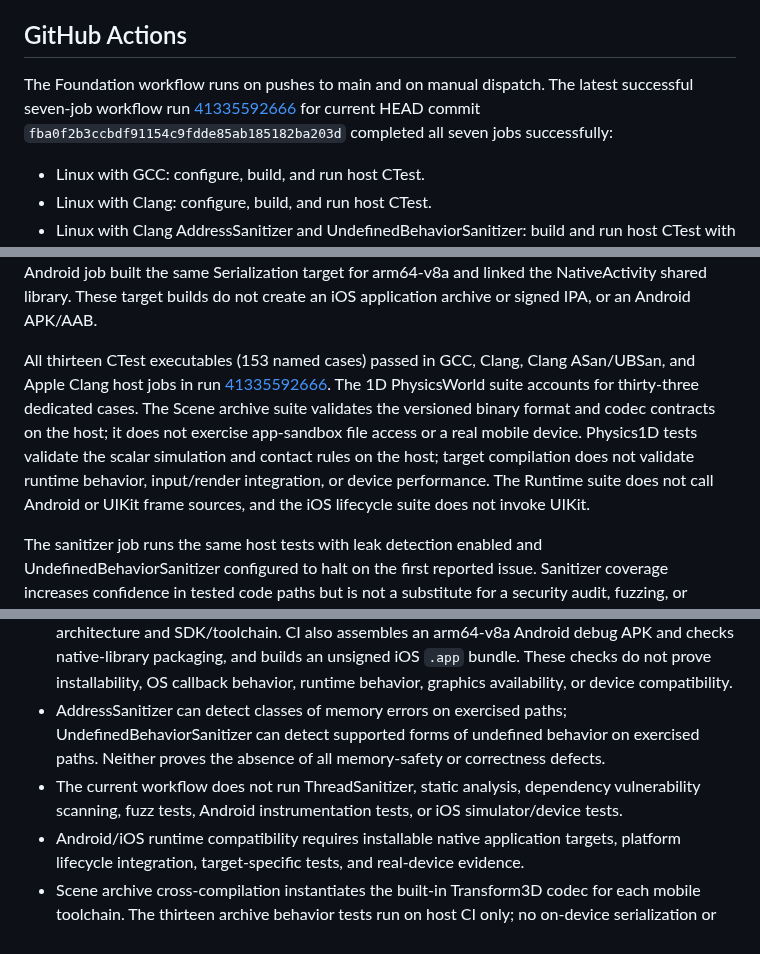
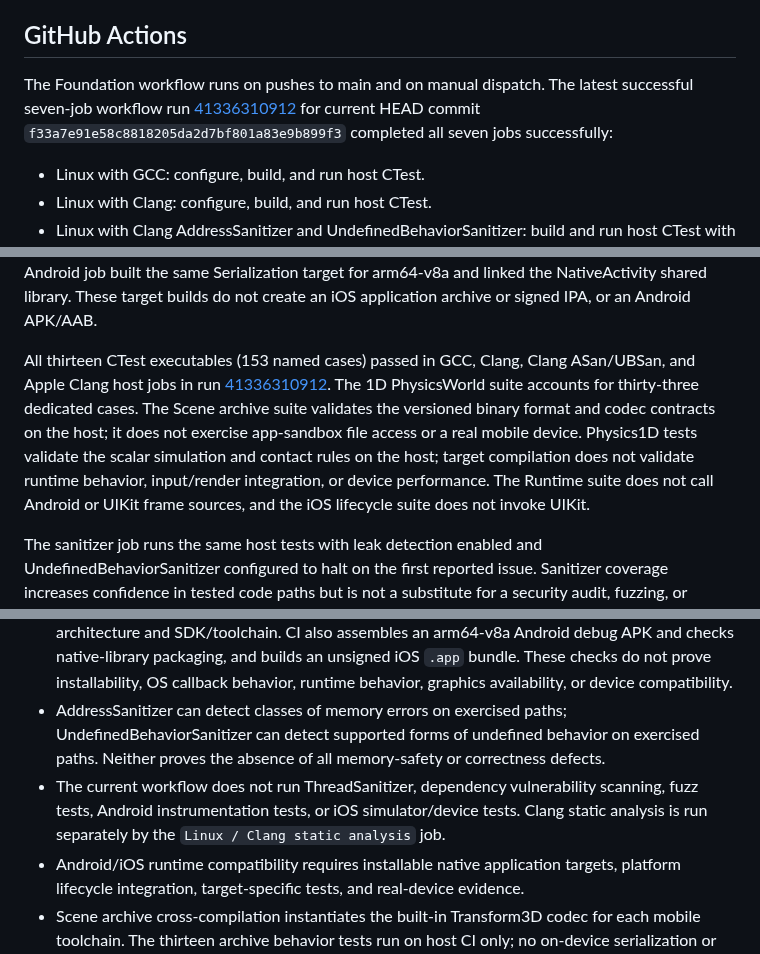
Before and after one commit to thedeverfankhajo-bot/StormEngine, a Markdown page: docs/TESTING.md, 3 parts joined by grey strips. Drawn GitHub-style.

Commit message:
docs: refresh current CI evidence and static analysis scope

```diff
--- a/docs/TESTING.md
+++ b/docs/TESTING.md
@@ -166,7 +166,7 @@ A direct CMake configure/build/test flow is also supported and documented in the
 
 ## GitHub Actions
 
-The Foundation workflow runs on pushes to main and on manual dispatch. The latest successful seven-job workflow run [41335592666](https://github.com/thedeverfankhajo-bot/StormEngine/actions/runs/41335592666) for current HEAD commit `fba0f2b3ccbdf91154c9fdde85ab185182ba203d` completed all seven jobs successfully:
+The Foundation workflow runs on pushes to main and on manual dispatch. The latest successful seven-job workflow run [41336310912](https://github.com/thedeverfankhajo-bot/StormEngine/actions/runs/41336310912) for current HEAD commit `f33a7e91e58c8818205da2d7bf801a83e9b899f3` completed all seven jobs successfully:
 
 - Linux with GCC: configure, build, and run host CTest.
 - Linux with Clang: configure, build, and run host CTest.
@@ -180,7 +180,7 @@ The Android and iOS jobs disable host test executables because those binaries ca
 
 The iOS job uses CMake's Xcode generator and the iPhoneOS Device SDK. The latest successful run [41330980892](https://github.com/thedeverfankhajo-bot/StormEngine/actions/runs/41330980892) compiled `engine/serialization/src/scene_serializer.cpp`, explicitly instantiating the built-in Transform3D archive path into `libstorm_serialization.a` for device arm64. The Android job built the same Serialization target for arm64-v8a and linked the NativeActivity shared library. These target builds do not create an iOS application archive or signed IPA, or an Android APK/AAB.
 
-All thirteen CTest executables (153 named cases) passed in GCC, Clang, Clang ASan/UBSan, and Apple Clang host jobs in run [41335592666](https://github.com/thedeverfankhajo-bot/StormEngine/actions/runs/41335592666). The 1D PhysicsWorld suite accounts for thirty-three dedicated cases. The Scene archive suite validates the versioned binary format and codec contracts on the host; it does not exercise app-sandbox file access or a real mobile device. Physics1D tests validate the scalar simulation and contact rules on the host; target compilation does not validate runtime behavior, input/render integration, or device performance. The Runtime suite does not call Android or UIKit frame sources, and the iOS lifecycle suite does not invoke UIKit.
+All thirteen CTest executables (153 named cases) passed in GCC, Clang, Clang ASan/UBSan, and Apple Clang host jobs in run [41336310912](https://github.com/thedeverfankhajo-bot/StormEngine/actions/runs/41336310912). The 1D PhysicsWorld suite accounts for thirty-three dedicated cases. The Scene archive suite validates the versioned binary format and codec contracts on the host; it does not exercise app-sandbox file access or a real mobile device. Physics1D tests validate the scalar simulation and contact rules on the host; target compilation does not validate runtime behavior, input/render integration, or device performance. The Runtime suite does not call Android or UIKit frame sources, and the iOS lifecycle suite does not invoke UIKit.
 
 The sanitizer job runs the same host tests with leak detection enabled and UndefinedBehaviorSanitizer configured to halt on the first reported issue. Sanitizer coverage increases confidence in tested code paths but is not a substitute for a security audit, fuzzing, or device testing.
 
@@ -189,7 +189,7 @@ The sanitizer job runs the same host tests with leak detection enabled and Undef
 - A green host CI run proves only that the tested Foundation/Core configuration built and its host tests passed on those runners.
 - Android/iOS target builds prove that the selected native targets compile for the configured architecture and SDK/toolchain. CI also assembles an arm64-v8a Android debug APK and checks native-library packaging, and builds an unsigned iOS `.app` bundle. These checks do not prove installability, OS callback behavior, runtime behavior, graphics availability, or device compatibility.
 - AddressSanitizer can detect classes of memory errors on exercised paths; UndefinedBehaviorSanitizer can detect supported forms of undefined behavior on exercised paths. Neither proves the absence of all memory-safety or correctness defects.
-- The current workflow does not run ThreadSanitizer, static analysis, dependency vulnerability scanning, fuzz tests, Android instrumentation tests, or iOS simulator/device tests.
+- The current workflow does not run ThreadSanitizer, dependency vulnerability scanning, fuzz tests, Android instrumentation tests, or iOS simulator/device tests. Clang static analysis is run separately by the `Linux / Clang static analysis` job.
 - Android/iOS runtime compatibility requires installable native application targets, platform lifecycle integration, target-specific tests, and real-device evidence.
 - Scene archive cross-compilation instantiates the built-in Transform3D codec for each mobile toolchain. The thirteen archive behavior tests run on host CI only; no on-device serialization or platform file-system integration is claimed.
 
```
